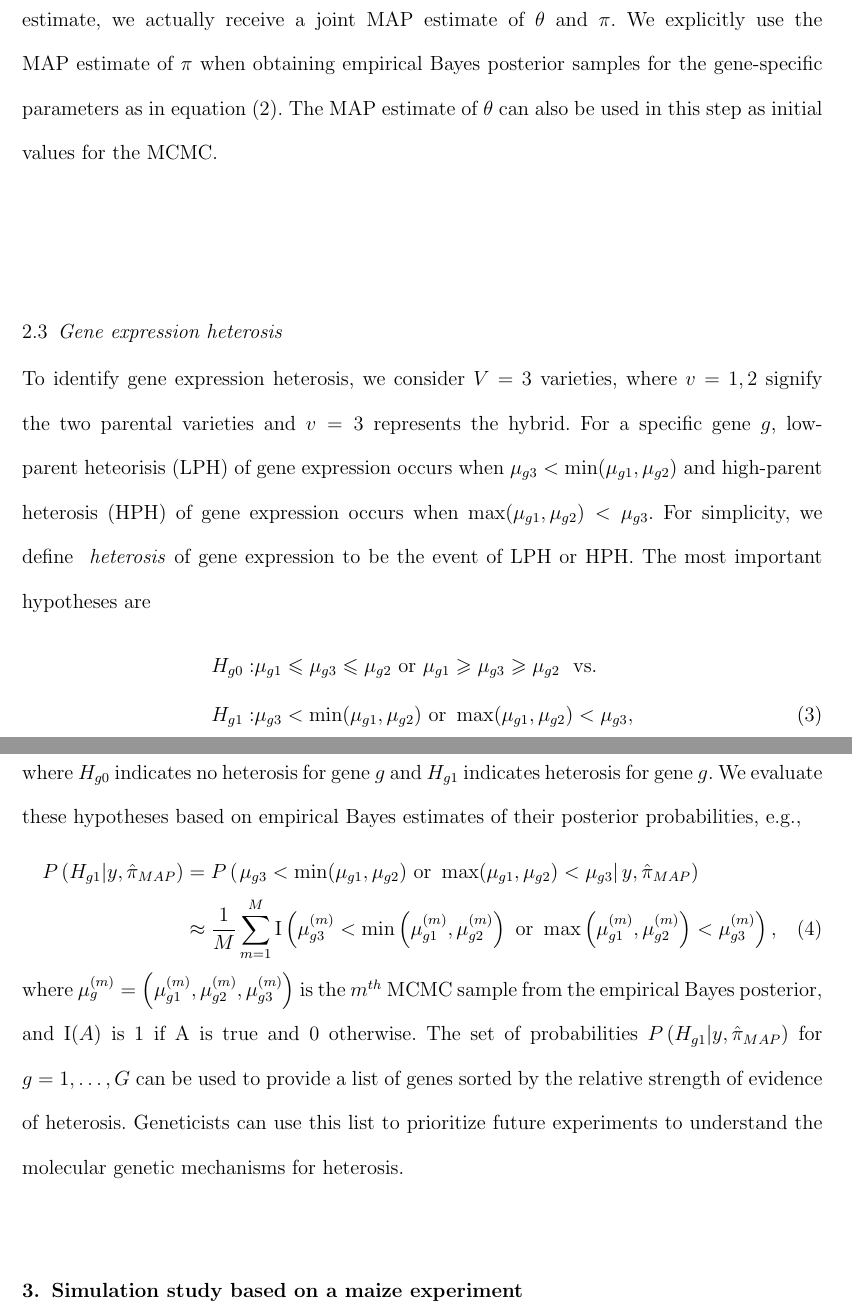
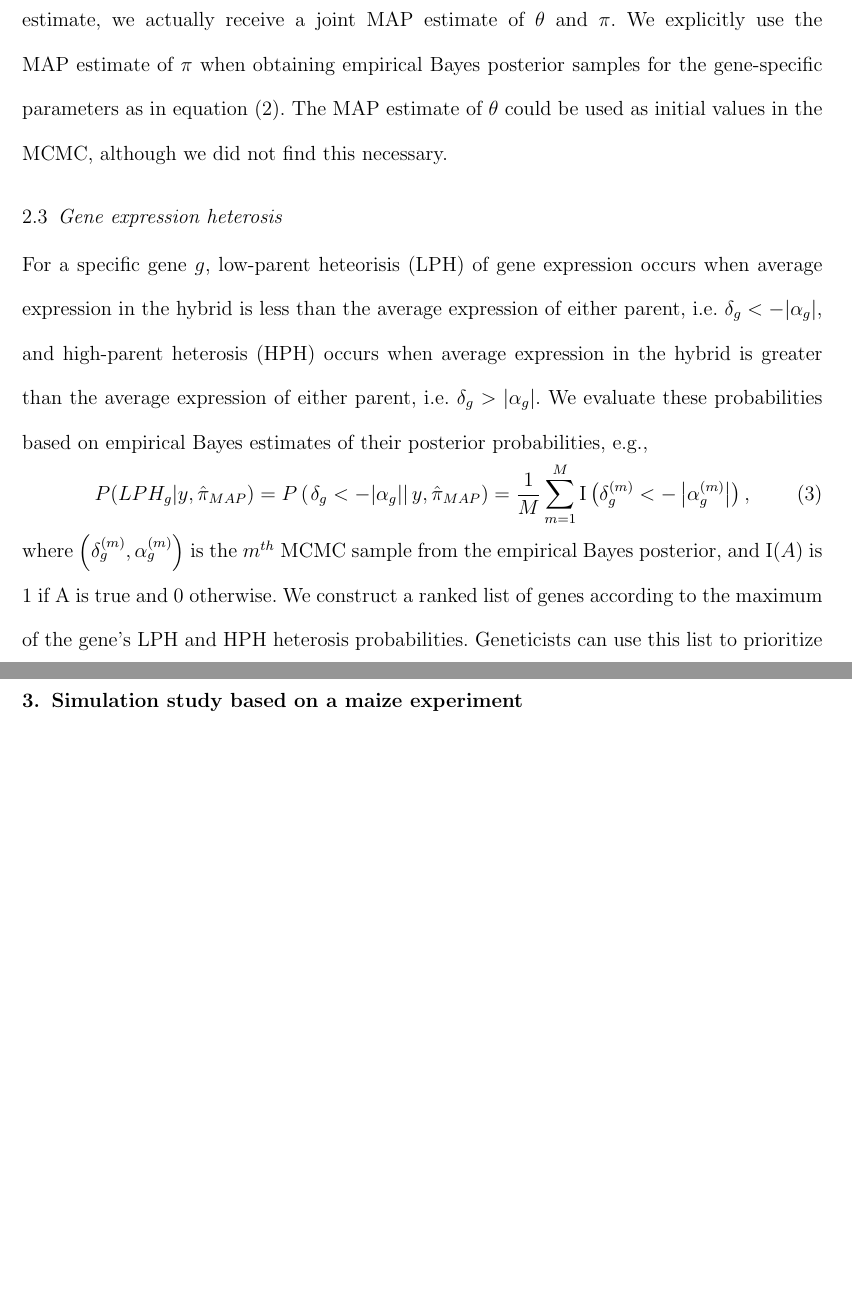
Before and after one commit to jarad/ebayes_rnaseq_heterosis, a LaTeX document (ebayes_rnaseq_heterosis.tex): two parts of pages 6 and 7 of 22, joined at a grey line, cut so that both start at the same text, the shorter picture padded with empty space. Compiled offline with pdfLaTeX; a LaTeX package or settings file that is missing is left out.

Commit message:
eBayes updated

```diff
--- a/ebayes_rnaseq_heterosis.tex
+++ b/ebayes_rnaseq_heterosis.tex
@@ -107,26 +117,32 @@ Thus, conditional posterior inference for the gene-specific parameters can be ob
 
 To perform the optimization required for the MAP estimate $\hat{\pi}$, we use the statistical software, {\tt Stan} \citep{stan-software:2014}, executed through the RStan interface \citep{rstan-software:2014} in R \citep{R2014}. The Stan software allows the construction of general Bayesian models with the primary restriction that all unknown parameters are continuous. With a fully constructed model, the software can obtain MAP estimates \cite[Section 50.3,][]{stan-manual:2014} using the {\tt optimizing} function in RStan. Presumably due to the large dimension of the optimization, it was necessary to use the L-BFGS algorithm \cite[Section 55,][]{stan-manual:2014} and reasonable starting values obtained via {\tt edgeR} \citep{robinson2010edgeR} from Bioconductor \citep{gentleman2004bioconductor}. The {\tt Stan} software also includes the RStan function, {\tt sampling}, an implementation of a Markov chain Monte Carlo (MCMC) algorithm for obtaining samples from the posterior. By default, Stan uses a no-U-turn sampler \citep{hoffman2013no}, a variant of Hamiltonion Monte Carlo \citep{neal2011mcmc}.
 
-As we have not integrated out the gene-specific parameters when obtaining the MAP estimate, we actually receive a joint MAP estimate of $\theta$ and $\pi$. We explicitly use the MAP estimate of $\pi$ when obtaining empirical Bayes posterior samples for the gene-specific parameters as in equation \eqref{e:condind}. The MAP estimate of $\theta$ can also be used in this step as initial values for the MCMC.
+As we have not integrated out the gene-specific parameters when obtaining the MAP estimate, we actually receive a joint MAP estimate of $\theta$ and $\pi$. We explicitly use the MAP estimate of $\pi$ when obtaining empirical Bayes posterior samples for the gene-specific parameters as in equation \eqref{e:condind}. The MAP estimate of $\theta$ could be used as initial values in the MCMC, although we did not find this necessary.
 
 \subsection{Gene expression heterosis}
 \label{s:gene_heterosis}
 
-To identify gene expression heterosis, we consider $V=3$ varieties, where  $v=1,2$ signify the two parental varieties and $v=3$ represents the hybrid. For a specific gene $g$, low-parent  heteorisis (LPH) of gene expression occurs when $\mu_{g3}< \min(\mu_{g1},\mu_{g2})$
-%, mid-parent gene expression heterosis occurs when $\mu_{g1}\le \mu_{g3}\le \mu_{g2}$ if $\mu_{g1}\le \mu_{g2}$ (or $\mu_{g1}\ge \mu_{g3}\ge \mu_{g2}$ if $\mu_{g1}\ge \mu_{g2}$),
-and high-parent  heterosis (HPH) of gene expression occurs when $\max(\mu_{g1},\mu_{g2}) < \mu_{g3}$. For simplicity, we define \emph{ heterosis} of gene expression to be the event of LPH or HPH. The most important hypotheses are
-\begin{align}
-H_{g0}:&\mu_{g1}\le \mu_{g3}\le \mu_{g2} \mbox{ or } \mu_{g1}\ge \mu_{g3}\ge \mu_{g2} \mbox{\ \ vs.\ \ } \nonumber \\
-H_{g1}:&\mu_{g3}< \min(\mu_{g1},\mu_{g2}) \mbox{ or } \max(\mu_{g1},\mu_{g2}) < \mu_{g3},
-\label{e:hypotheses}
-\end{align}
-where $H_{g0}$ indicates no heterosis for gene $g$ and $H_{g1}$ indicates  heterosis for gene $g$.
-We evaluate these hypotheses based on empirical Bayes estimates of their posterior probabilities, e.g.,
-\begin{align}
-P\left(H_{g1}|y, \hat{\pi}_{MAP}\right) &= P\left(\left.\mu_{g3}< \min(\mu_{g1},\mu_{g2}) \mbox{ or } \max(\mu_{g1},\mu_{g2}) < \mu_{g3}\right| y, \hat{\pi}_{MAP}\right) \nonumber \\
-&\approx \frac{1}{M} \sum_{m=1}^M \mathrm{I}\left(\mu_{g3}^{(m)}< \min\left(\mu_{g1}^{(m)},\mu_{g2}^{(m)}\right) \mbox{ or } \max\left(\mu_{g1}^{(m)},\mu_{g2}^{(m)}\right) < \mu_{g3}^{(m)}\right), \label{e:probs}
-\end{align}
-where $\mu_g^{(m)} = \left(\mu_{g1}^{(m)},\mu_{g2}^{(m)},\mu_{g3}^{(m)}\right)$ is the $m^{th}$ MCMC sample from the empirical Bayes posterior, and $\mathrm{I}(A)$ is 1 if A is true and 0 otherwise. The set of probabilities $P\left(H_{g1}|y, \hat{\pi}_{MAP}\right)$ for $g=1,\ldots,G$ can be used to provide a list of genes sorted by the relative strength of evidence of  heterosis. Geneticists can use this list to prioritize future experiments to understand the molecular genetic mechanisms for heterosis.
+For a specific gene $g$, low-parent heteorisis (LPH) of gene expression occurs when average expression in the hybrid is less than the average expression of either parent, i.e. $\delta_g < -|\alpha_g|$, and high-parent heterosis (HPH) occurs when average expression in the hybrid is greater than the average expression of either parent, i.e. $\delta_g > |\alpha_g|$.
+% and high-parent  heterosis (HPH) of gene expression occurs when $\max(\mu_{g1},\mu_{g2}) < \mu_{g3}$. For simplicity, we define \emph{heterosis} of gene expression to be the event of LPH or HPH. The most important hypotheses are
+% \begin{align}
+% H_{g0}:&\mu_{g1}\le \mu_{g3}\le \mu_{g2} \mbox{ or } \mu_{g1}\ge \mu_{g3}\ge \mu_{g2} \mbox{\ \ vs.\ \ } \nonumber \\
+% H_{g1}:&\mu_{g3}< \min(\mu_{g1},\mu_{g2}) \mbox{ or } \max(\mu_{g1},\mu_{g2}) < \mu_{g3},
+% \label{e:hypotheses}
+% \end{align}
+% where $H_{g0}$ indicates no heterosis for gene $g$ and $H_{g1}$ indicates  heterosis for gene $g$.
+% We evaluate these hypotheses based on empirical Bayes estimates of their posterior probabilities, e.g.,
+% \begin{align}
+% P\left(H_{g1}|y, \hat{\pi}_{MAP}\right) &= P\left(\left.\mu_{g3}< \min(\mu_{g1},\mu_{g2}) \mbox{ or } \max(\mu_{g1},\mu_{g2}) < \mu_{g3}\right| y, \hat{\pi}_{MAP}\right) \nonumber \\
+% &\approx \frac{1}{M} \sum_{m=1}^M \mathrm{I}\left(\mu_{g3}^{(m)}< \min\left(\mu_{g1}^{(m)},\mu_{g2}^{(m)}\right) \mbox{ or } \max\left(\mu_{g1}^{(m)},\mu_{g2}^{(m)}\right) < \mu_{g3}^{(m)}\right), \label{e:probs}
+% \end{align}
+% where $\mu_g^{(m)} = \left(\mu_{g1}^{(m)},\mu_{g2}^{(m)},\mu_{g3}^{(m)}\right)$ is the $m^{th}$ MCMC sample from the empirical Bayes posterior, and $\mathrm{I}(A)$ is 1 if A is true and 0 otherwise.
+We evaluate these probabilities based on empirical Bayes estimates of their posterior probabilities, e.g.,
+\begin{equation}
+%P(LPH_g|y) \approx
+P(LPH_g|y,\hat{\pi}_{MAP}) = P\left(\left.\delta_g < -|\alpha_g|\right|y, \hat{\pi}_{MAP}\right) = \frac{1}{M} \sum_{m=1}^M \mathrm{I}\left(\delta_g^{(m)} < -\left|\alpha_g^{(m)}\right|\right),
+\label{e:probs}
+\end{equation}
+where $\left(\delta_g^{(m)},\alpha_g^{(m)}\right)$ is the $m^{th}$ MCMC sample from the empirical Bayes posterior, and $\mathrm{I}(A)$ is 1 if A is true and 0 otherwise. We construct a ranked list of genes according to the maximum of the gene's LPH and HPH heterosis probabilities. Geneticists can use this list to prioritize future experiments to understand the molecular genetic mechanisms for heterosis.
 
 
 \section{Simulation study based on a maize experiment}
```
Also changed, not shown: ebayes_rnaseq_heterosis.tex (18 more changed lines).
